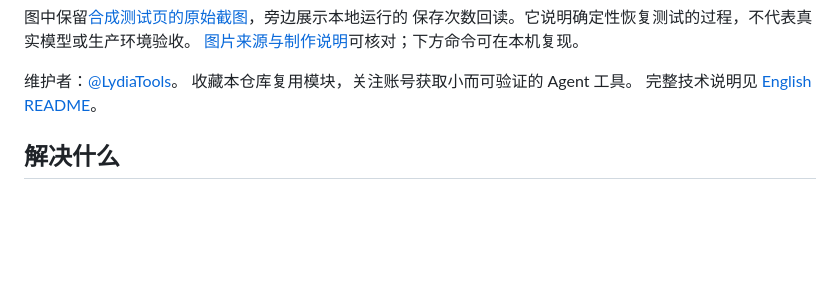
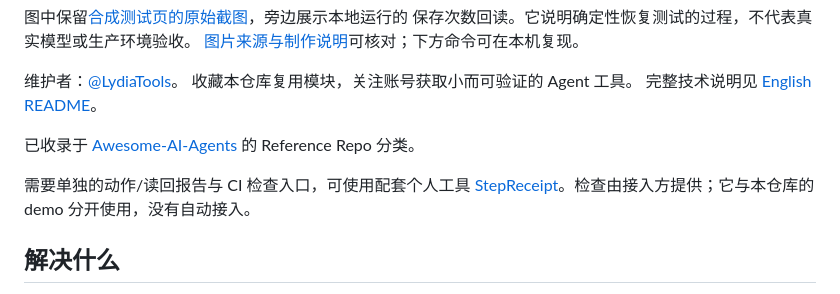
Before and after one commit to LydiaTools/browser-agent-blueprint, a Markdown page: README.zh-CN.md, the part around the change. Rendered like a GitHub page; blank space fills up the shorter version.

```diff
--- a/README.zh-CN.md
+++ b/README.zh-CN.md
@@ -15,6 +15,10 @@
 维护者：[@LydiaTools](https://github.com/LydiaTools)。
 收藏本仓库复用模块，关注账号获取小而可验证的 Agent 工具。
 完整技术说明见 [English README](README.md)。
+
+已收录于 [Awesome-AI-Agents](https://github.com/Jenqyang/Awesome-AI-Agents) 的 Reference Repo 分类。
+
+需要单独的动作/读回报告与 CI 检查入口，可使用配套个人工具 [StepReceipt](https://github.com/LydiaTools/stepreceipt)。检查由接入方提供；它与本仓库的 demo 分开使用，没有自动接入。
 
 ## 解决什么
 
```
Also changed, not shown: README.md (+4 -0 lines).
